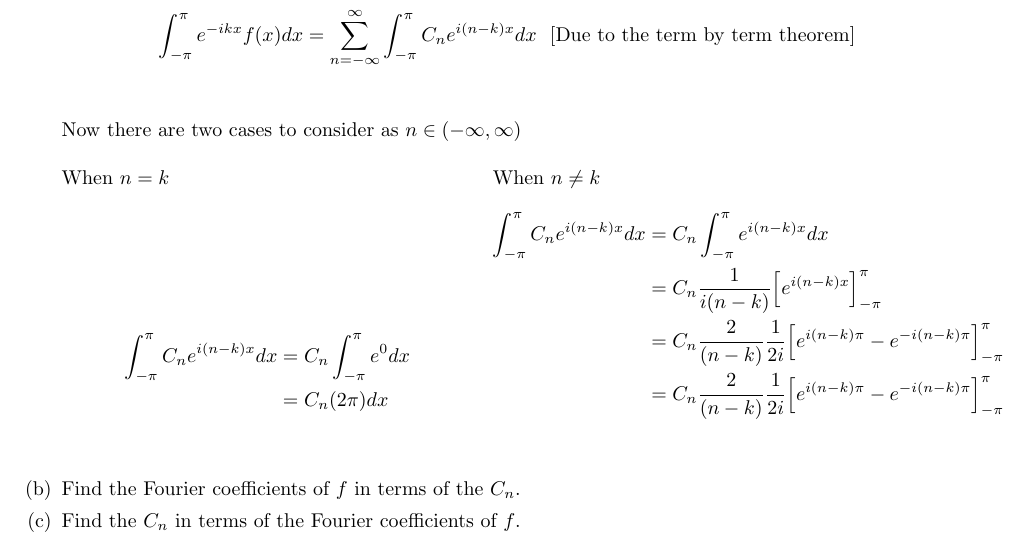
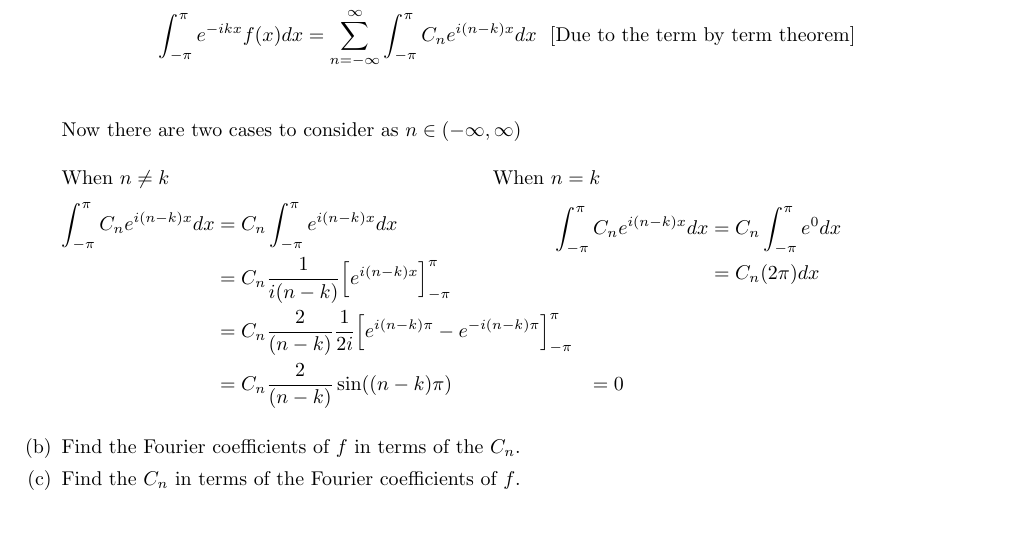
Before and after one commit to poonkeegan/school, a LaTeX document (matb42/a2.tex): part of page 10 of 10, cut so that both start at the same text. Compiled offline with pdfLaTeX.

Commit message:
Tue Jan 23 19:33:18 EST 2018

```diff
--- a/matb42/a2.tex
+++ b/matb42/a2.tex
@@ -363,17 +363,18 @@ Multiplying by $e^{-ikx}$ on both sides (where $k \in \mathbb{Z}$) gives the exp
 Now there are two cases to consider as $n \in (-\infty, \infty)$
 \begin{multicols}{2}
 \noindent
-When $n = k$
-\begin{align*}
-    \int_{-\pi}^{\pi}C_ne^{i(n-k)x}dx &= C_n\int_{-\pi}^{\pi}e^{0}dx \\
-    &=C_n(2\pi)dx \\
-\end{align*}
 When $n \not = k$
 \begin{align*}
     \int_{-\pi}^{\pi}C_ne^{i(n-k)x}dx &= C_n\int_{-\pi}^{\pi}e^{i(n-k)x}dx \\
     &= C_n \frac{1}{i(n-k)}\Big[ e^{i(n-k)x}\Big]_{-\pi}^{\pi} \\
     &= C_n \frac{2}{(n-k)}\frac{1}{2i}\Big[ e^{i(n-k)\pi} - e^{-i(n-k)\pi}\Big]_{-\pi}^{\pi} \\
-    &= C_n \frac{2}{(n-k)}\frac{1}{2i}\Big[ e^{i(n-k)\pi} - e^{-i(n-k)\pi}\Big]_{-\pi}^{\pi} \\
+    &= C_n \frac{2}{(n-k)}\sin((n-k)\pi)
+    &= 0
+\end{align*}
+When $n = k$
+\begin{align*}
+    \int_{-\pi}^{\pi}C_ne^{i(n-k)x}dx &= C_n\int_{-\pi}^{\pi}e^{0}dx \\
+    &=C_n(2\pi)dx \\
 \end{align*}
 \end{multicols}
 \item Find the Fourier coefficients of $f$ in terms of the $C_n$.
```
Also changed, not shown: matb42/a2.pdf.
